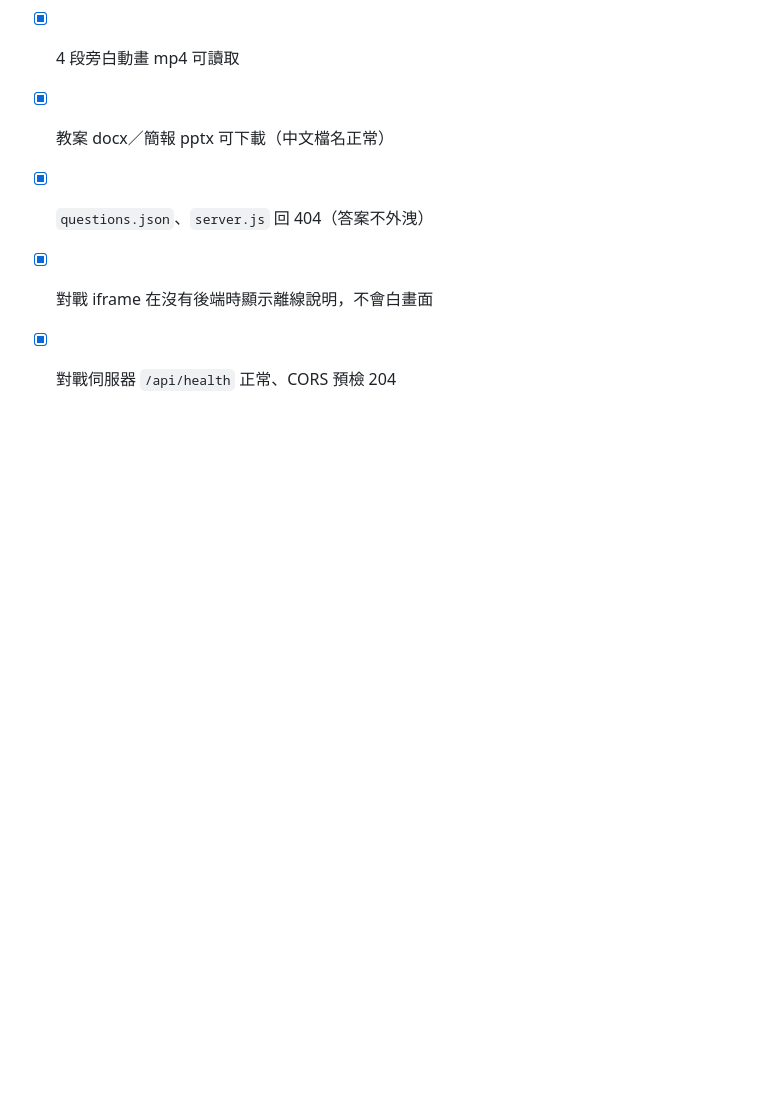
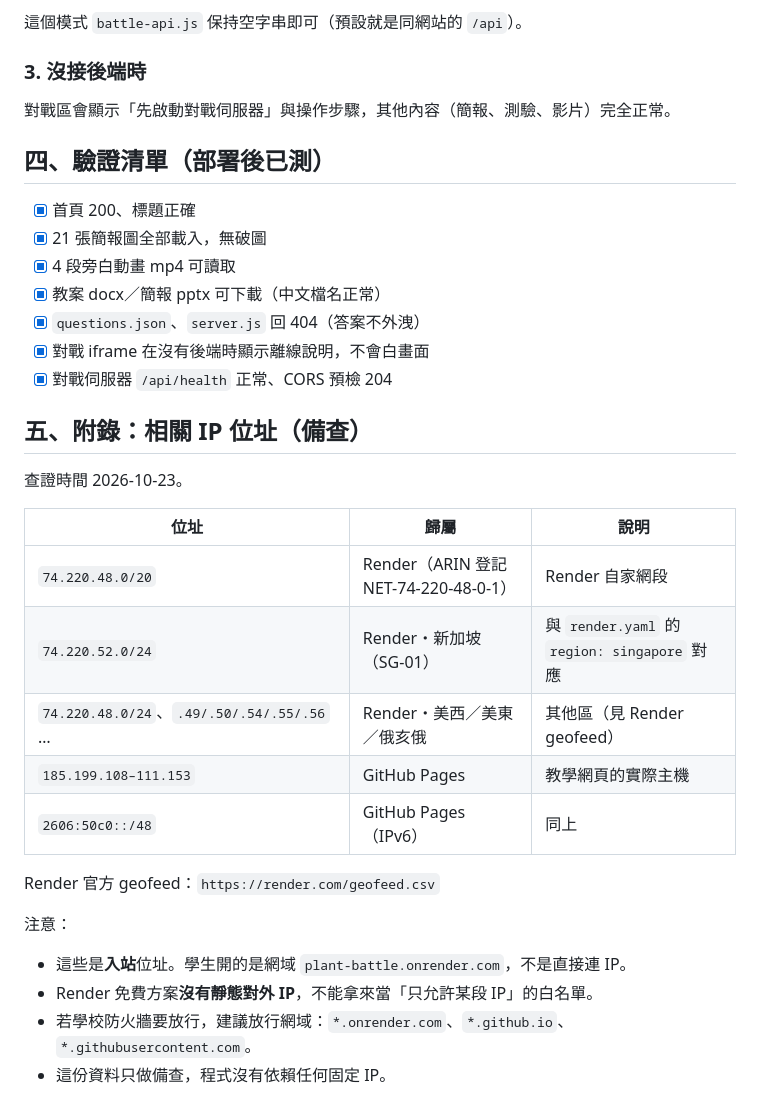
Before and after one commit to rayilin/natural-science-teaching-column, a Markdown page: 115-1_三上自然_植物的構造和生長/教學網頁/部署與上線說明.md, the part around the change. Drawn GitHub-style; blank space fills up the shorter version.

Commit message:
文件：補上 Render／GitHub Pages IP 位址備查

```diff
--- a/115-1_三上自然_植物的構造和生長/教學網頁/部署與上線說明.md
+++ b/115-1_三上自然_植物的構造和生長/教學網頁/部署與上線說明.md
@@ -69,3 +69,24 @@ Render 部署步驟（約 3 分鐘）：
 - [x] `questions.json`、`server.js` 回 404（答案不外洩）
 - [x] 對戰 iframe 在沒有後端時顯示離線說明，不會白畫面
 - [x] 對戰伺服器 `/api/health` 正常、CORS 預檢 204
+
+## 五、附錄：相關 IP 位址（備查）
+
+查證時間 2026-10-23。
+
+| 位址 | 歸屬 | 說明 |
+|------|------|------|
+| `74.220.48.0/20` | Render（ARIN 登記 NET-74-220-48-0-1） | Render 自家網段 |
+| `74.220.52.0/24` | Render・新加坡（SG-01） | 與 `render.yaml` 的 `region: singapore` 對應 |
+| `74.220.48.0/24`、`.49/.50/.54/.55/.56` … | Render・美西／美東／俄亥俄 | 其他區（見 Render geofeed） |
+| `185.199.108–111.153` | GitHub Pages | 教學網頁的實際主機 |
+| `2606:50c0::/48` | GitHub Pages（IPv6） | 同上 |
+
+Render 官方 geofeed：`https://render.com/geofeed.csv`
+
+注意：
+
+- 這些是**入站**位址。學生開的是網域 `plant-battle.onrender.com`，不是直接連 IP。
+- Render 免費方案**沒有靜態對外 IP**，不能拿來當「只允許某段 IP」的白名單。
+- 若學校防火牆要放行，建議放行網域：`*.onrender.com`、`*.github.io`、`*.githubusercontent.com`。
+- 這份資料只做備查，程式沒有依賴任何固定 IP。
```
